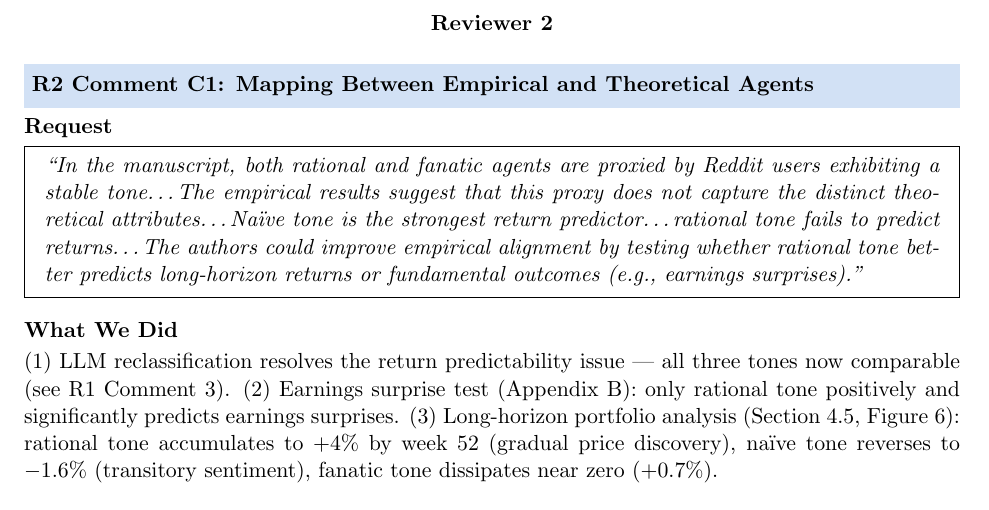
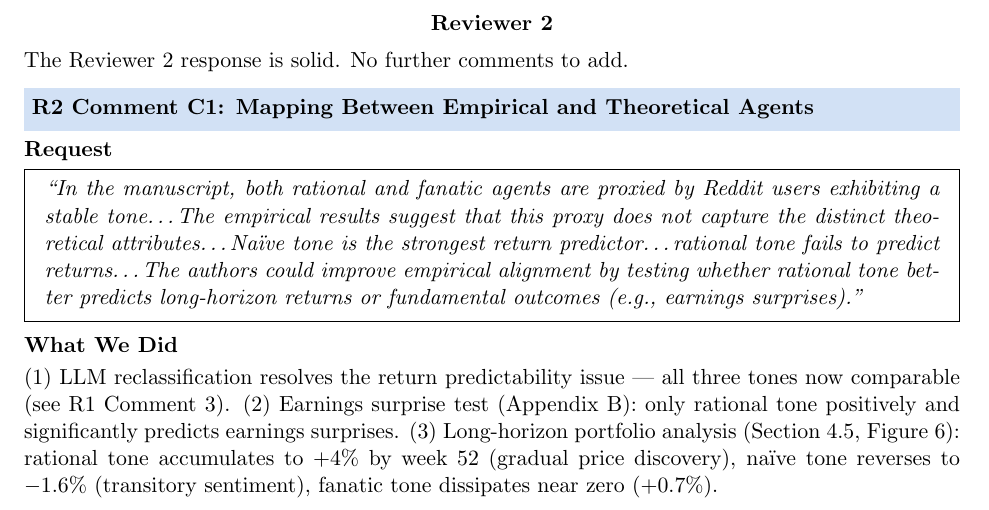
Before and after one commit to valxyzh/Reddit_Revision, a LaTeX document (20260826/full_review.tex): part of page 5 of 8, cut so that both start at the same text. Compiled offline with pdfLaTeX.

Commit message:
Add overall note that R2 response is solid

```diff
--- a/20260826/full_review.tex
+++ b/20260826/full_review.tex
@@ -236,6 +236,8 @@ contaminated by market sentiment.
 \part{Reviewer 2}
 %======================================================================
 
+The Reviewer~2 response is solid. No further comments to add.
+
 %----------------------------------------------------------------------
 \section{R2 Comment C1: Mapping Between Empirical and Theoretical Agents}
 %----------------------------------------------------------------------
```
